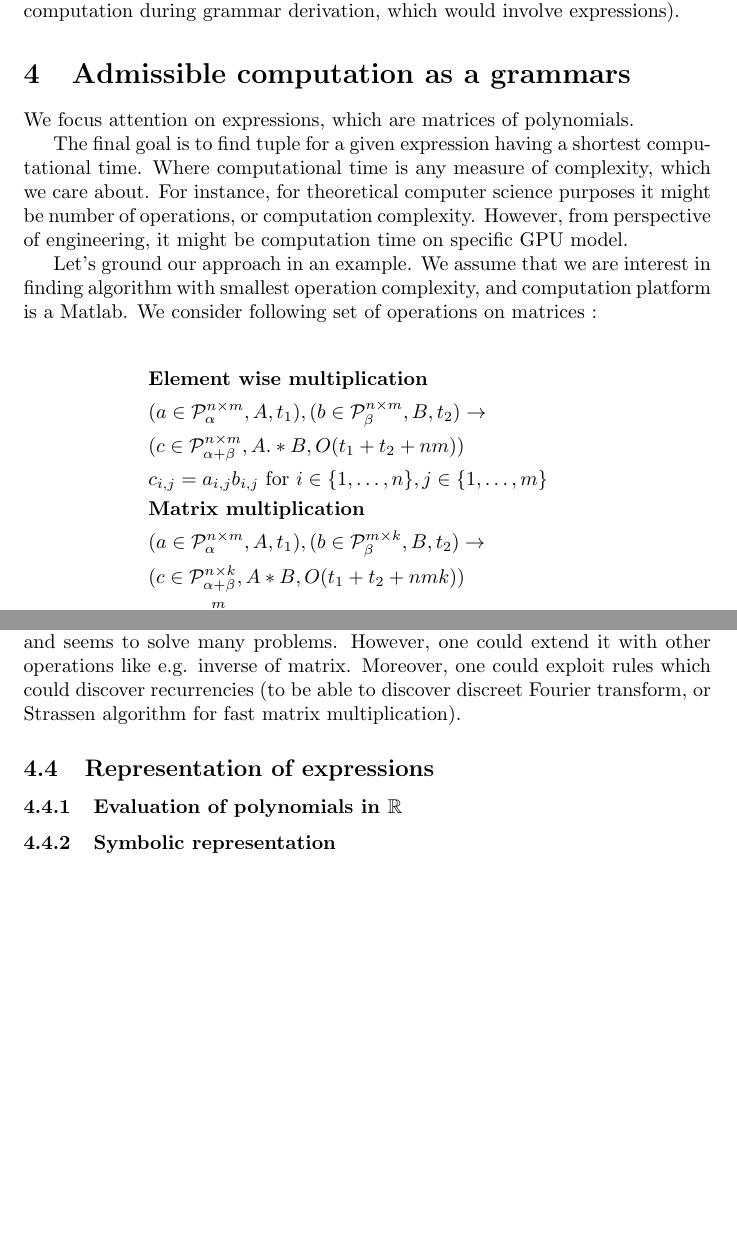
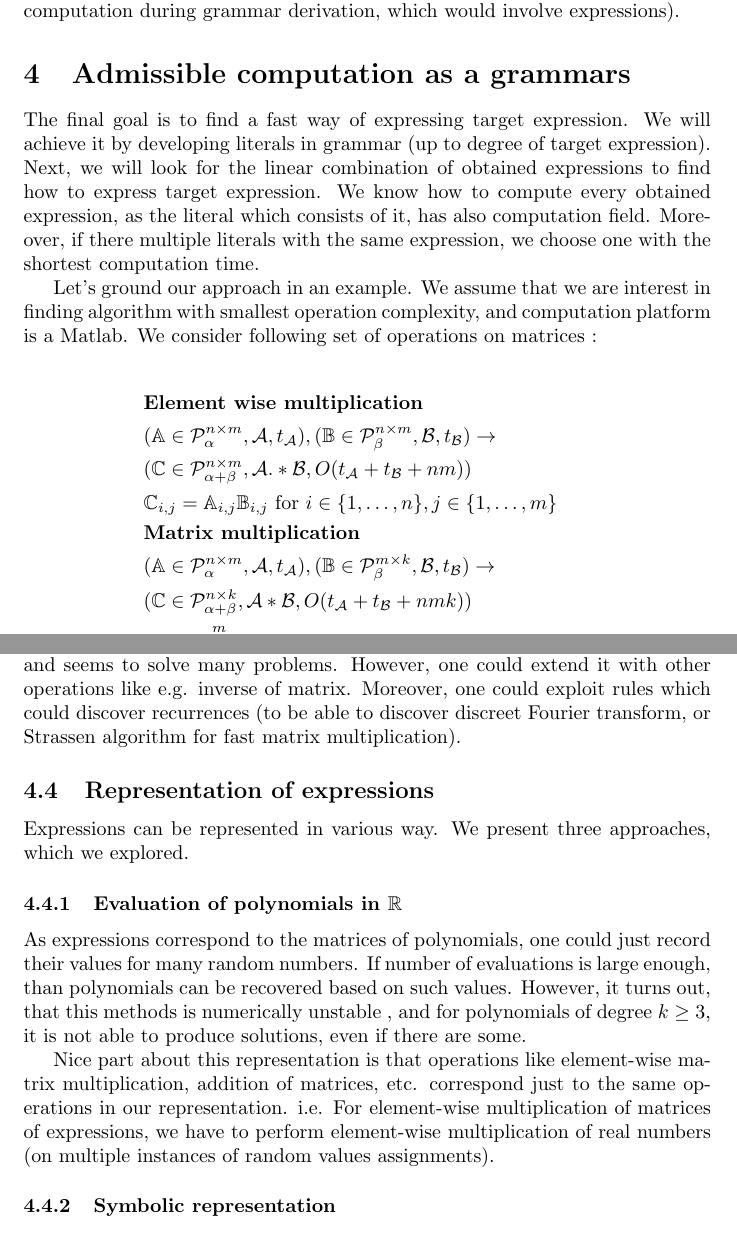
Before and after one commit to wojzaremba/symbolic, a LaTeX paper (paper/symbolic.tex): two parts of pages 3 and 6 of 14, joined at a grey line, cut so that both start at the same text, the shorter picture padded with empty space. Compiled offline with pdfLaTeX; a LaTeX package or settings file that is missing is left out.

Commit message:
Some work on section on admissible grammars.

```diff
--- a/paper/symbolic.tex
+++ b/paper/symbolic.tex
@@ -153,15 +153,11 @@ in $\mathbb{R}^{n \times m}$, which is computed in time $t_\mathcal{C}$. This ti
 
 \section{Admissible computation as a grammars}\label{sec:grammars}
 
-We focus attention on expressions, which are matrices of polynomials.
-
-
-The final goal is to find tuple for a given expression having
-a shortest computational time. Where computational time is any measure of
-complexity, which we care about. For instance, for theoretical computer science
-purposes it might be number of operations, or computation complexity. However,
-from perspective of engineering, it might be computation time on specific GPU
-model.
+The final goal is to find a fast way of expressing target expression.
+We will achieve it by developing literals in grammar (up to degree of target expression). Next, we
+will look for the linear combination of obtained expressions to find how to express target expression.
+We know how to compute every obtained expression, as the literal which consists of it, has also computation field.
+Moreover, if there multiple literals with the same expression, we choose one with the shortest computation time.
 
 
 Let's ground our approach in an example. We assume that we are interest in
@@ -170,37 +166,37 @@ is a Matlab.  We consider following set of operations on matrices :
 
 \begin{align*}
 &\text{{\bf Element wise multiplication}}\\
-&(a \in \mathcal{P}^{n \times m}_\alpha, A, t_1), (b \in \mathcal{P}^{n \times m}_\beta, B, t_2) \rightarrow \\
-&(c \in \mathcal{P}^{n \times m}_{\alpha + \beta}, A .* B, O(t_1 + t_2 + nm)) \\
-&c_{i,j} = a_{i,j}b_{i, j} \text{ for } i \in \{1, \dots, n\}, j \in \{1, \dots, m\} \\
+&(\mathbb{A} \in \mathcal{P}^{n \times m}_\alpha, \mathcal{A}, t_\mathcal{A}), (\mathbb{B} \in \mathcal{P}^{n \times m}_\beta, \mathcal{B}, t_\mathcal{B}) \rightarrow \\
+&(\mathbb{C} \in \mathcal{P}^{n \times m}_{\alpha + \beta}, \mathcal{A} .* \mathcal{B}, O(t_\mathcal{A} + t_\mathcal{B} + nm)) \\
+&\mathbb{C}_{i,j} = \mathbb{A}_{i,j}\mathbb{B}_{i, j} \text{ for } i \in \{1, \dots, n\}, j \in \{1, \dots, m\} \\
 &\text{{\bf Matrix multiplication}}\\
-&(a \in \mathcal{P}^{n \times m}_\alpha, A, t_1), (b \in \mathcal{P}^{m \times k}_\beta, B, t_2) \rightarrow \\
-&(c \in \mathcal{P}^{n \times k}_{\alpha + \beta}, A * B, O(t_1 + t_2 + nmk)) \\
-&c_{i,k} = \sum_{k = 1}^m a_{i,k}b_{k, j} \text{ for } i \in \{1, \dots, n\}, j \in \{1, \dots, m\} \\
+&(\mathbb{A} \in \mathcal{P}^{n \times m}_\alpha, \mathcal{A}, t_\mathcal{A}), (\mathbb{B} \in \mathcal{P}^{m \times k}_\beta, \mathcal{B}, t_\mathcal{B}) \rightarrow \\
+&(\mathbb{C} \in \mathcal{P}^{n \times k}_{\alpha + \beta}, \mathcal{A} * \mathcal{B}, O(t_\mathcal{A} + t_\mathcal{B} + nmk)) \\
+&\mathbb{C}_{i,k} = \sum_{k = 1}^m \mathbb{A}_{i,k}b_{k, j} \text{ for } i \in \{1, \dots, n\}, j \in \{1, \dots, m\} \\
 &\text{{\bf Columns marginalization}}\\
-&(a \in \mathcal{P}^{n \times m}_\alpha, A, t_1) \rightarrow \\
-&(c \in \mathcal{P}^{n \times 1}_\alpha, sum(A, 2), O(t_1 + nm)) \\
-&c_{i, 1} = \sum_{j = 1}^m a_{i, j} \text{ for } i \in \{1, \dots, n\}\\
+&(\mathbb{A} \in \mathcal{P}^{n \times m}_\alpha, \mathcal{A}, t_\mathcal{A}) \rightarrow \\
+&(\mathbb{C} \in \mathcal{P}^{n \times 1}_\alpha, sum(\mathcal{A}, 2), O(t_\mathcal{A} + nm)) \\
+&\mathbb{C}_{i, 1} = \sum_{j = 1}^m \mathbb{A}_{i, j} \text{ for } i \in \{1, \dots, n\}\\
 &\text{{\bf Rows marginalization}}\\
-&(a \in \mathcal{P}^{n \times m}_\alpha, A, t_1) \rightarrow \\
-&(c \in \mathcal{P}^{1 \times m}_\alpha, sum(A, 1), O(t_1 + nm)) \\
-&c_{1, j} = \sum_{i = 1}^m a_{i, j} \text{ for } j \in \{1, \dots, m\}\\
+&(\mathbb{A} \in \mathcal{P}^{n \times m}_\alpha, \mathcal{A}, t_\mathcal{A}) \rightarrow \\
+&(\mathbb{C} \in \mathcal{P}^{1 \times m}_\alpha, sum(\mathcal{A}, 1), O(t_\mathcal{A} + nm)) \\
+&\mathbb{C}_{1, j} = \sum_{i = 1}^m \mathbb{A}_{i, j} \text{ for } j \in \{1, \dots, m\}\\
 &\text{{\bf Columns repetition}}\\
-&(a \in \mathcal{P}^{n \times 1}_\alpha, A, t_1) \rightarrow \\
-&(c \in \mathcal{P}^{n \times m}_\alpha, repmat(A, 1, m), O(t_1 + nm)) \\
-&c_{i, j} = a_{i, 1} \text{ for } i \in \{1, \dots, n\}\\
+&(\mathbb{A} \in \mathcal{P}^{n \times 1}_\alpha, \mathcal{A}, t_\mathcal{A}) \rightarrow \\
+&(\mathbb{C} \in \mathcal{P}^{n \times m}_\alpha, repmat(\mathcal{A}, 1, m), O(t_\mathcal{A} + nm)) \\
+&\mathbb{C}_{i, j} = \mathbb{A}_{i, 1} \text{ for } i \in \{1, \dots, n\}\\
 &\text{{\bf Rows repetition}}\\
-&(a \in \mathcal{P}^{1 \times m}_\alpha, A, t_1) \rightarrow \\
-&(c \in \mathcal{P}^{n \times m}_\alpha, repmat(A, n, 1), O(t_1 + nm)) \\
-&c_{i, j} = a_{1, j} \text{ for } j \in \{1, \dots, m\}\\
+&(\mathbb{A} \in \mathcal{P}^{1 \times m}_\alpha, \mathcal{A}, t_\mathcal{A}) \rightarrow \\
+&(\mathbb{C} \in \mathcal{P}^{n \times m}_\alpha, repmat(\mathcal{A}, n, 1), O(t_\mathcal{A} + nm)) \\
+&\mathbb{C}_{i, j} = \mathbb{A}_{1, j} \text{ for } j \in \{1, \dots, m\}\\
 &\text{{\bf Entry repetition}}\\
-&(a \in \mathcal{P}^{1 \times 1}_\alpha, A, t_1) \rightarrow \\
-&(c \in \mathcal{P}^{n \times m}_\alpha, repmat(A, n, m), O(t_1 + nm)) \\
-&c_{i, j} = a_{1, 1} \text{ for } i \in \{1, \dots, n\}, j \in \{1, \dots, m\}\\
+&(\mathbb{A} \in \mathcal{P}^{1 \times 1}_\alpha, \mathcal{A}, t_\mathcal{A}) \rightarrow \\
+&(\mathbb{C} \in \mathcal{P}^{n \times m}_\alpha, repmat(\mathcal{A}, n, m), O(t_\mathcal{A} + nm)) \\
+&\mathbb{C}_{i, j} = \mathbb{A}_{1, 1} \text{ for } i \in \{1, \dots, n\}, j \in \{1, \dots, m\}\\
 &\text{{\bf Transposition}}\\
-&(a \in \mathcal{P}^{n \times m}_\alpha, A, t_1) \rightarrow \\
-&(c \in \mathcal{P}^{m \times n}_\alpha, A', O(t_1 + nm)) \\
-&c_{j, i} = a_{i, j} \text{ for } i \in \{1, \dots, n\}, j \in \{1, \dots, m\} \\
+&(\mathbb{A} \in \mathcal{P}^{n \times m}_\alpha, \mathcal{A}, t_\mathcal{A}) \rightarrow \\
+&(\mathbb{C} \in \mathcal{P}^{m \times n}_\alpha, A', O(t_\mathcal{A} + nm)) \\
+&\mathbb{C}_{j, i} = \mathbb{A}_{i, j} \text{ for } i \in \{1, \dots, n\}, j \in \{1, \dots, m\} \\
 \label{grammar}
 \end{align*}
 
@@ -270,11 +269,21 @@ commutative property for addition).
 Presented attributive grammar is just a example of grammar which is finite
 and seems to solve many problems. However, one could extend it with
 other operations like e.g. inverse of matrix. Moreover, one could exploit
-rules which could discover recurrencies (to be able to discover discreet Fourier transform, or
+rules which could discover recurrences (to be able to discover discreet Fourier transform, or
 Strassen algorithm for fast matrix multiplication).
 
 \subsection{Representation of expressions}
 
+Expressions can be represented in various way. We present three approaches, which we explored.
+
 \subsubsection{Evaluation of polynomials in $\mathbb{R}$}
+As expressions correspond to the matrices of polynomials, one could just record their values
+for many random numbers. If number of evaluations is large enough, than polynomials can be
+recovered based on such values. However, it turns out, that this methods is numerically unstable
+, and for polynomials of degree $k \geq 3$, it is not able to produce solutions, even if there are some.
+
+Nice part about this representation is that operations like element-wise matrix multiplication, addition of matrices, etc.
+correspond just to the same operations in our representation. i.e. For element-wise multiplication of matrices of expressions, we
+have to perform element-wise multiplication of real numbers (on multiple instances of random values assignments).
 
 \subsubsection{Symbolic representation}
```
Also changed, not shown: paper/symbolic.tex (31 more changed lines).
